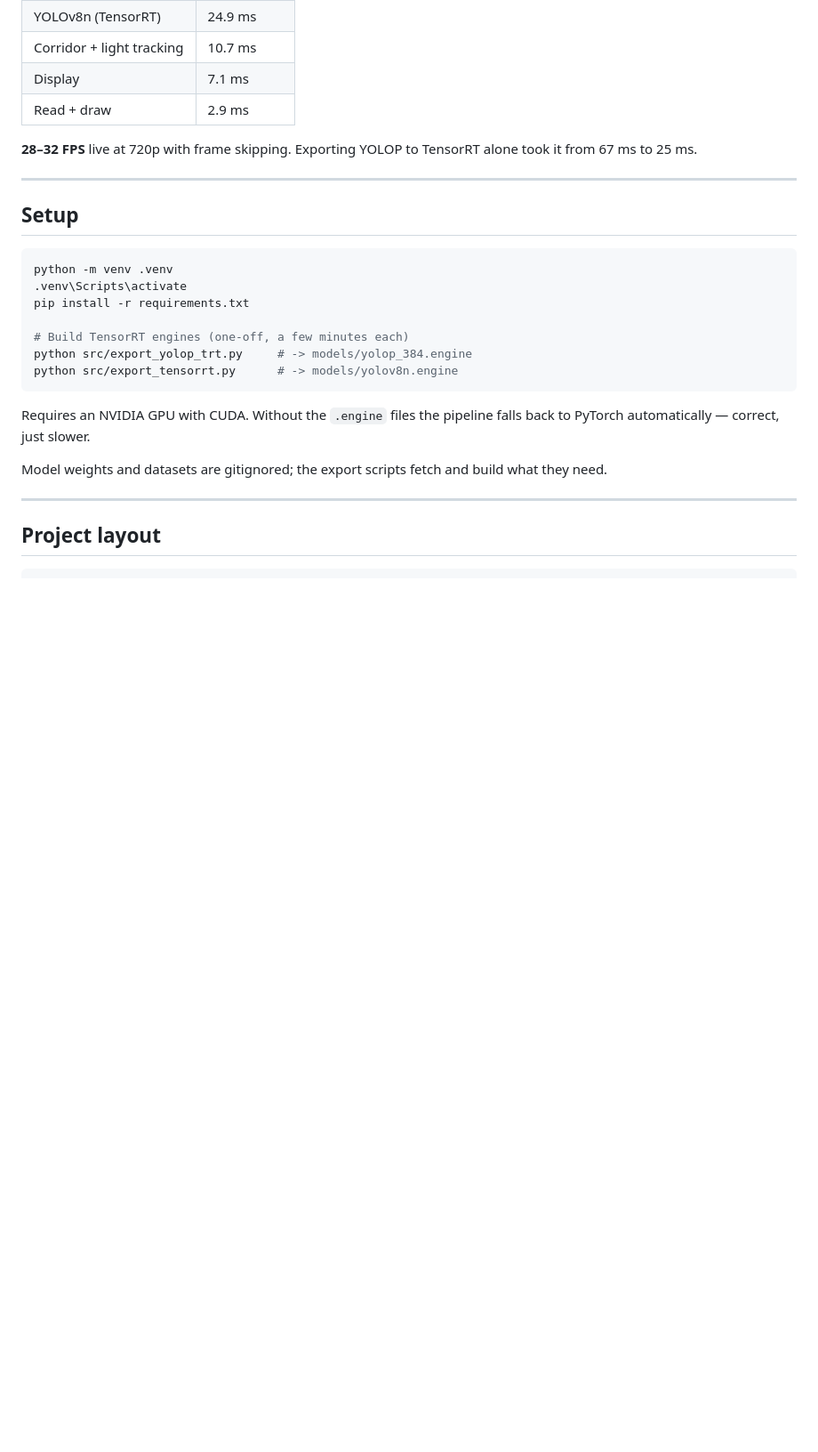
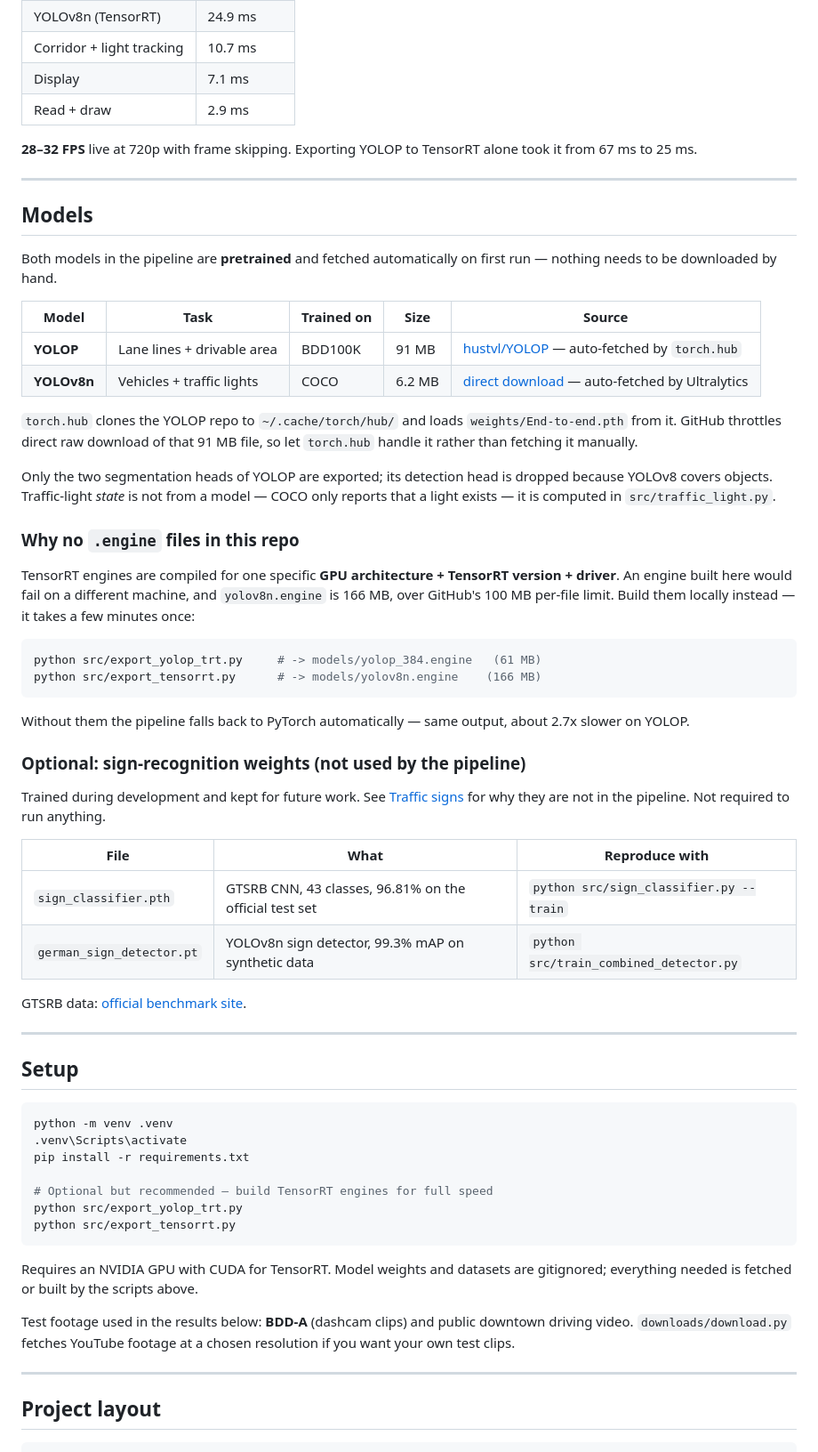
Before and after one commit to Mat-rixMJ/Automatic_Car-Lane_and_light_detection-, a Markdown page: README.md, the part around the change. Shown at 89% size. Rendered like a GitHub page; blank space fills up the shorter version.

Commit message:
README: document model sources and download links
Adds a Models section covering both pipeline models, their training data, sizes and origins. Both are pretrained and auto-fetched on first run: YOLOP (lane + drivable area, BDD100K, 91 MB) via torch.hub from hustvl/YOLOP, and YOLOv8n (vehicles + traffic lights, COCO, 6.2 MB) via Ultralytics. Direct URLs were verified before listing; GitHub throttles raw download of YOLOP's 91 MB End-to-end.pth so the README points at torch.hub instead of a link that returns 503.

Explains why no .engine files are committed: TensorRT engines are compiled for a specific GPU architecture, TensorRT version and driver, so an engine built on one machine fails on another, and yolov8n.engine is 166 MB which exceeds GitHub's 100 MB per-file limit. Build locally with the export scripts; without them the pipeline falls back to PyTorch automatically.

Also documents the two sign-recognition weights kept for future work with commands to reproduce them, noting they are not used by the pipeline.

````diff
--- a/README.md
+++ b/README.md
@@ -144,6 +144,54 @@ took it from 67 ms to 25 ms.
 
 ---
 
+## Models
+
+Both models in the pipeline are **pretrained** and fetched automatically on first
+run — nothing needs to be downloaded by hand.
+
+| Model | Task | Trained on | Size | Source |
+|---|---|---|---|---|
+| **YOLOP** | Lane lines + drivable area | BDD100K | 91 MB | [hustvl/YOLOP](https://github.com/hustvl/YOLOP) — auto-fetched by `torch.hub` |
+| **YOLOv8n** | Vehicles + traffic lights | COCO | 6.2 MB | [direct download](https://github.com/ultralytics/assets/releases/download/v8.4.0/yolov8n.pt) — auto-fetched by Ultralytics |
+
+`torch.hub` clones the YOLOP repo to `~/.cache/torch/hub/` and loads
+`weights/End-to-end.pth` from it. GitHub throttles direct raw download of that
+91 MB file, so let `torch.hub` handle it rather than fetching it manually.
+
+Only the two segmentation heads of YOLOP are exported; its detection head is
+dropped because YOLOv8 covers objects. Traffic-light *state* is not from a model —
+COCO only reports that a light exists — it is computed in `src/traffic_light.py`.
+
+### Why no `.engine` files in this repo
+
+TensorRT engines are compiled for one specific **GPU architecture + TensorRT
+version + driver**. An engine built here would fail on a different machine, and
+`yolov8n.engine` is 166 MB, over GitHub's 100 MB per-file limit. Build them locally
+instead — it takes a few minutes once:
+
+```bash
+python src/export_yolop_trt.py     # -> models/yolop_384.engine   (61 MB)
+python src/export_tensorrt.py      # -> models/yolov8n.engine    (166 MB)
+```
+
+Without them the pipeline falls back to PyTorch automatically — same output, about
+2.7x slower on YOLOP.
+
+### Optional: sign-recognition weights (not used by the pipeline)
+
+Trained during development and kept for future work. See
+[Traffic signs](#traffic-signs-removed-and-why) for why they are not in the
+pipeline. Not required to run anything.
+
+| File | What | Reproduce with |
+|---|---|---|
+| `sign_classifier.pth` | GTSRB CNN, 43 classes, 96.81% on the official test set | `python src/sign_classifier.py --train` |
+| `german_sign_detector.pt` | YOLOv8n sign detector, 99.3% mAP on synthetic data | `python src/train_combined_detector.py` |
+
+GTSRB data: [official benchmark site](https://benchmark.ini.rub.de/gtsrb_dataset.html).
+
+---
+
 ## Setup
 
 ```bash
@@ -151,16 +199,17 @@ python -m venv .venv
 .venv\Scripts\activate
 pip install -r requirements.txt
 
-# Build TensorRT engines (one-off, a few minutes each)
-python src/export_yolop_trt.py     # -> models/yolop_384.engine
-python src/export_tensorrt.py      # -> models/yolov8n.engine
+# Optional but recommended — build TensorRT engines for full speed
+python src/export_yolop_trt.py
+python src/export_tensorrt.py
 ```
 
-Requires an NVIDIA GPU with CUDA. Without the `.engine` files the pipeline falls
-back to PyTorch automatically — correct, just slower.
+Requires an NVIDIA GPU with CUDA for TensorRT. Model weights and datasets are
+gitignored; everything needed is fetched or built by the scripts above.
 
-Model weights and datasets are gitignored; the export scripts fetch and build
-what they need.
+Test footage used in the results below: **BDD-A** (dashcam clips) and public
+downtown driving video. `downloads/download.py` fetches YouTube footage at a
+chosen resolution if you want your own test clips.
 
 ---
 
````
